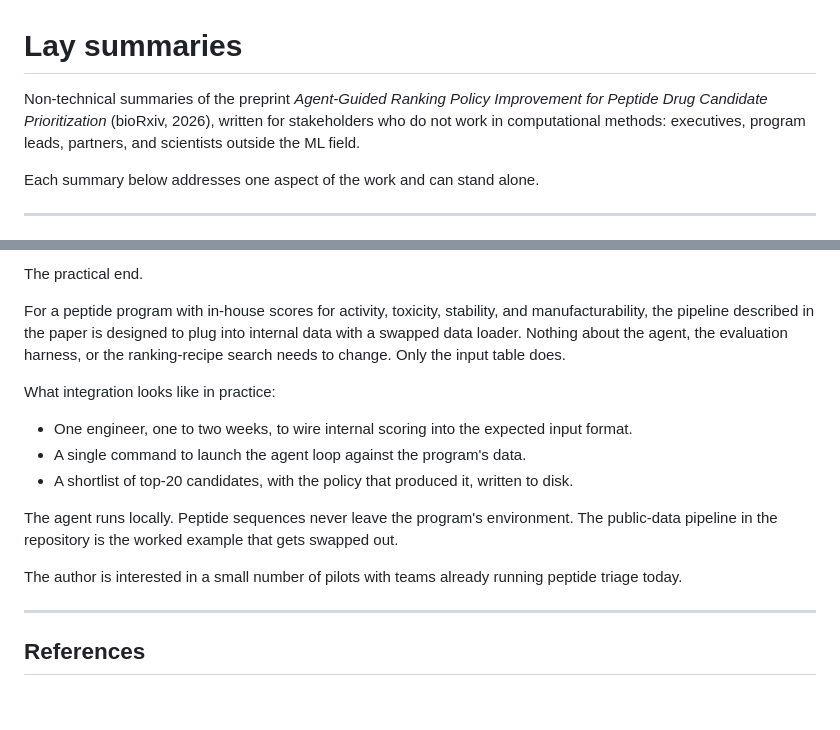
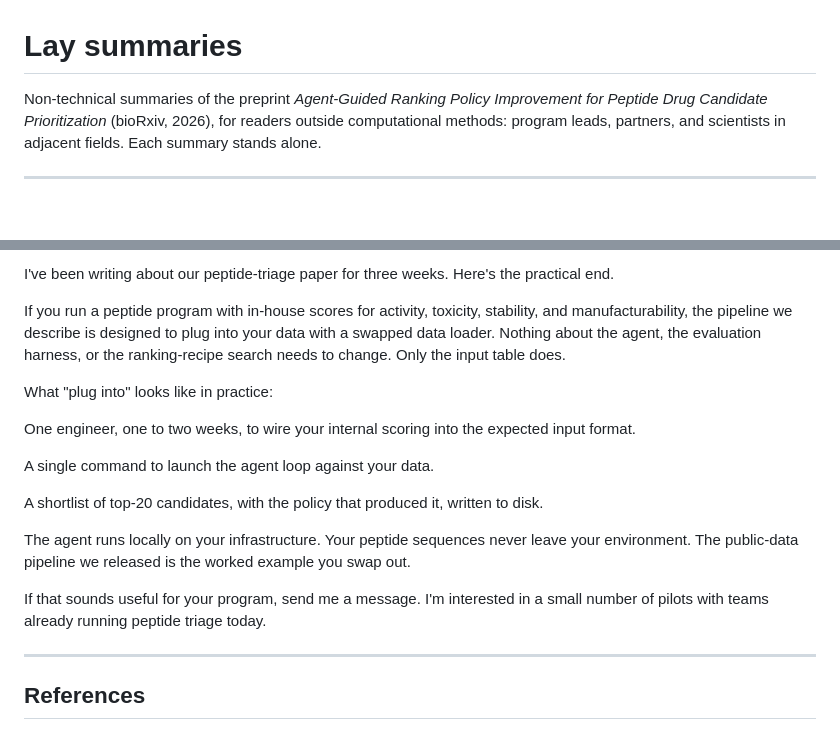
Before and after one commit to ewijaya/autoresearch-developability, a Markdown page: docs/lay_summaries.md, 2 parts joined by grey strips. Drawn GitHub-style; blank space fills up the shorter version.

```diff
--- a/docs/lay_summaries.md
+++ b/docs/lay_summaries.md
@@ -1,8 +1,6 @@
 # Lay summaries
 
-Non-technical summaries of the preprint *Agent-Guided Ranking Policy Improvement for Peptide Drug Candidate Prioritization* (bioRxiv, 2026), written for stakeholders who do not work in computational methods: executives, program leads, partners, and scientists outside the ML field.
-
-Each summary below addresses one aspect of the work and can stand alone.
+Non-technical summaries of the preprint *Agent-Guided Ranking Policy Improvement for Peptide Drug Candidate Prioritization* (bioRxiv, 2026), for readers outside computational methods: program leads, partners, and scientists in adjacent fields. Each summary stands alone.
 
 ---
 
@@ -78,17 +87,19 @@ None of this makes the result less real. It does mean the right question is not
 
-The practical end.
+I've been writing about our peptide-triage paper for three weeks. Here's the practical end.
 
-For a peptide program with in-house scores for activity, toxicity, stability, and manufacturability, the pipeline described in the paper is designed to plug into internal data with a swapped data loader. Nothing about the agent, the evaluation harness, or the ranking-recipe search needs to change. Only the input table does.
+If you run a peptide program with in-house scores for activity, toxicity, stability, and manufacturability, the pipeline we describe is designed to plug into your data with a swapped data loader. Nothing about the agent, the evaluation harness, or the ranking-recipe search needs to change. Only the input table does.
 
-What integration looks like in practice:
+What "plug into" looks like in practice:
 
-- One engineer, one to two weeks, to wire internal scoring into the expected input format.
-- A single command to launch the agent loop against the program's data.
-- A shortlist of top-20 candidates, with the policy that produced it, written to disk.
+One engineer, one to two weeks, to wire your internal scoring into the expected input format.
 
-The agent runs locally. Peptide sequences never leave the program's environment. The public-data pipeline in the repository is the worked example that gets swapped out.
+A single command to launch the agent loop against your data.
 
-The author is interested in a small number of pilots with teams already running peptide triage today.
+A shortlist of top-20 candidates, with the policy that produced it, written to disk.
+
+The agent runs locally on your infrastructure. Your peptide sequences never leave your environment. The public-data pipeline we released is the worked example you swap out.
+
+If that sounds useful for your program, send me a message. I'm interested in a small number of pilots with teams already running peptide triage today.
 
 ---
 
```
Also changed, not shown: other parts of docs/lay_summaries.md (+38 -27 lines).
